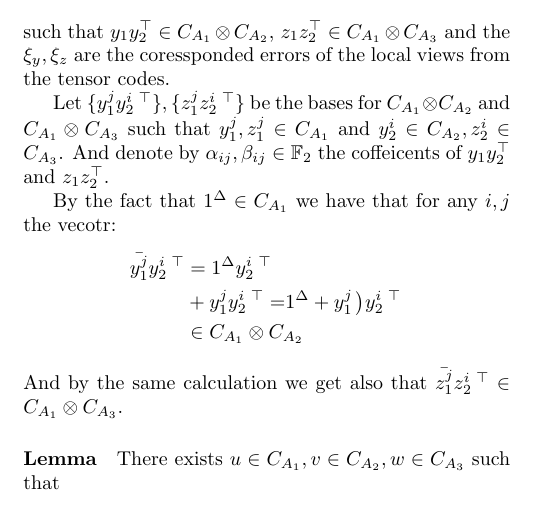
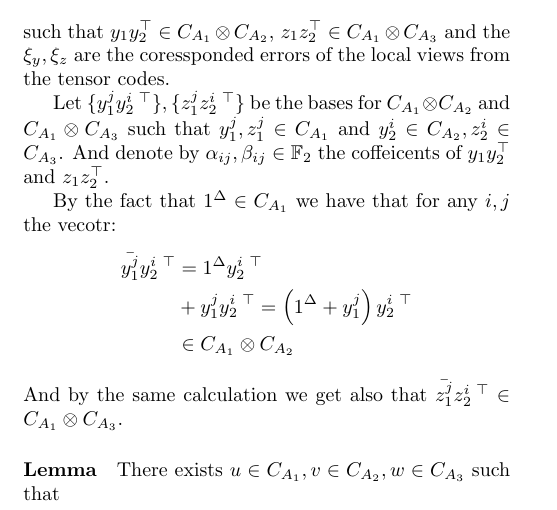
Before and after one commit to dudupo/Academic, a LaTeX document (projects/NLTES_project/ltc.tex): part of page 2 of 2, cut so that both start at the same text. The pictures show the PDF file projects/pdfs/ltc.pdf that the author committed with the source.

Commit message:
compiling -Sat Sep  3 05:56:44 PM IDT 2022

```diff
--- a/projects/NLTES_project/ltc.tex
+++ b/projects/NLTES_project/ltc.tex
@@ -152,7 +152,7 @@
 	\begin{equation*}
 	  \begin{split}
 	    \bar{y_{1}^{j}}y_{2}^{i \ \top} & =  1^\Delta y_{2}^{i \ \top} \\
-	    & + y_{1}^{j}y_{2}^{i \ \top} = \right(1^\Delta +  y_{1}^{j} \left)y_{2}^{i \ \top} \\
+	    & + y_{1}^{j}y_{2}^{i \ \top} = \left(1^\Delta +  y_{1}^{j} \right)y_{2}^{i \ \top} \\
 	    & \in \Aab
 	  \end{split}
 	\end{equation*}
```
Also changed, not shown: projects/pdfs/ltc.pdf.
